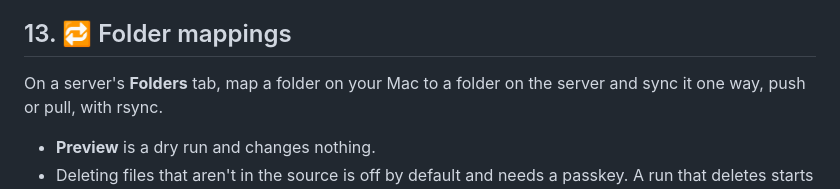
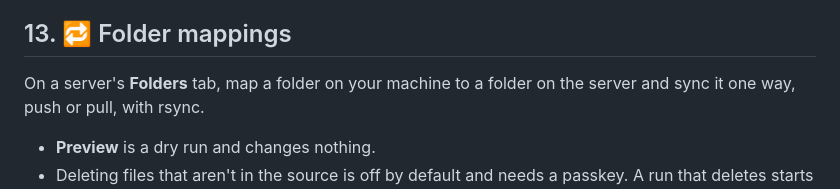
Before and after one commit to KielD-01/deploy.me, a Markdown page: docs/usage.md, the part around the change. Rendered like a GitHub page.

```diff
--- a/docs/usage.md
+++ b/docs/usage.md
@@ -264,7 +264,7 @@ The projects list and the dashboard point out a green build that no server runs
 
 ## 13. 🔁 Folder mappings
 
-On a server's **Folders** tab, map a folder on your Mac to a folder on the server and sync
+On a server's **Folders** tab, map a folder on your machine to a folder on the server and sync
 it one way, push or pull, with rsync.
 
 - **Preview** is a dry run and changes nothing.
```
Also changed, not shown: README.md (+4 -3 lines), README.uk.md (+2 -1 lines).
